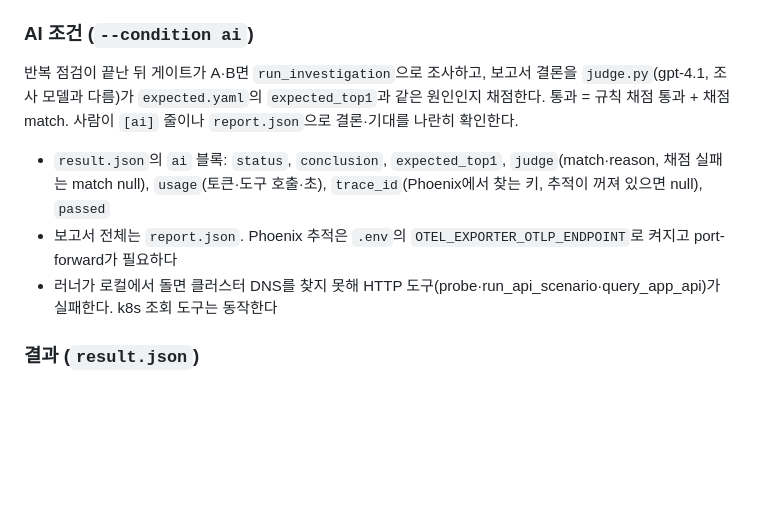
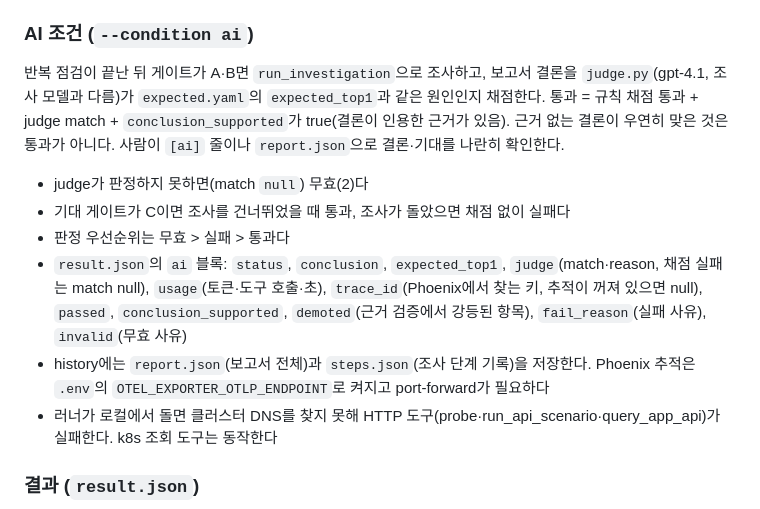
Before and after one commit to skax-jihyeryu/KubeGuardian, a Markdown page: eval/README.md, the part around the change. GitHub-like rendering; blank space fills up the shorter version.

Commit message:
docs(eval): AI 조건 판정 규칙을 실제 코드와 맞춘다
통과 조건에 conclusion_supported를 넣고, 무효·기대 게이트 C·판정 우선순위,
ai 블록 키, history 저장 파일(report.json, steps.json)을 적는다.

Refs #19

Co-Authored-By: Claude Sonnet 5.5 <noreply@anthropic.com>

```diff
--- a/eval/README.md
+++ b/eval/README.md
@@ -37,10 +37,13 @@
 
 ### AI 조건 (`--condition ai`)
 
-반복 점검이 끝난 뒤 게이트가 A·B면 `run_investigation`으로 조사하고, 보고서 결론을 `judge.py`(gpt-4.1, 조사 모델과 다름)가 `expected.yaml`의 `expected_top1`과 같은 원인인지 채점한다. 통과 = 규칙 채점 통과 + 채점 match. 사람이 `[ai]` 줄이나 `report.json`으로 결론·기대를 나란히 확인한다.
+반복 점검이 끝난 뒤 게이트가 A·B면 `run_investigation`으로 조사하고, 보고서 결론을 `judge.py`(gpt-4.1, 조사 모델과 다름)가 `expected.yaml`의 `expected_top1`과 같은 원인인지 채점한다. 통과 = 규칙 채점 통과 + judge match + `conclusion_supported`가 true(결론이 인용한 근거가 있음). 근거 없는 결론이 우연히 맞은 것은 통과가 아니다. 사람이 `[ai]` 줄이나 `report.json`으로 결론·기대를 나란히 확인한다.
 
-- `result.json`의 `ai` 블록: `status`, `conclusion`, `expected_top1`, `judge`(match·reason, 채점 실패는 match null), `usage`(토큰·도구 호출·초), `trace_id`(Phoenix에서 찾는 키, 추적이 꺼져 있으면 null), `passed`
-- 보고서 전체는 `report.json`. Phoenix 추적은 `.env`의 `OTEL_EXPORTER_OTLP_ENDPOINT`로 켜지고 port-forward가 필요하다
+- judge가 판정하지 못하면(match `null`) 무효(2)다
+- 기대 게이트가 C이면 조사를 건너뛰었을 때 통과, 조사가 돌았으면 채점 없이 실패다
+- 판정 우선순위는 무효 > 실패 > 통과다
+- `result.json`의 `ai` 블록: `status`, `conclusion`, `expected_top1`, `judge`(match·reason, 채점 실패는 match null), `usage`(토큰·도구 호출·초), `trace_id`(Phoenix에서 찾는 키, 추적이 꺼져 있으면 null), `passed`, `conclusion_supported`, `demoted`(근거 검증에서 강등된 항목), `fail_reason`(실패 사유), `invalid`(무효 사유)
+- history에는 `report.json`(보고서 전체)과 `steps.json`(조사 단계 기록)을 저장한다. Phoenix 추적은 `.env`의 `OTEL_EXPORTER_OTLP_ENDPOINT`로 켜지고 port-forward가 필요하다
 - 러너가 로컬에서 돌면 클러스터 DNS를 찾지 못해 HTTP 도구(probe·run_api_scenario·query_app_api)가 실패한다. k8s 조회 도구는 동작한다
 
 ### 결과 (`result.json`)
```
